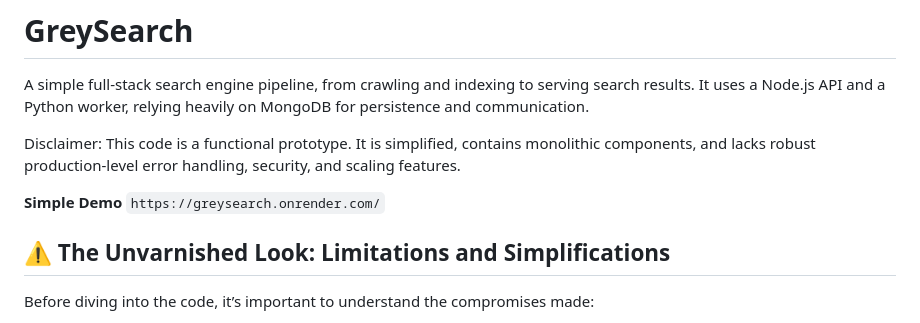
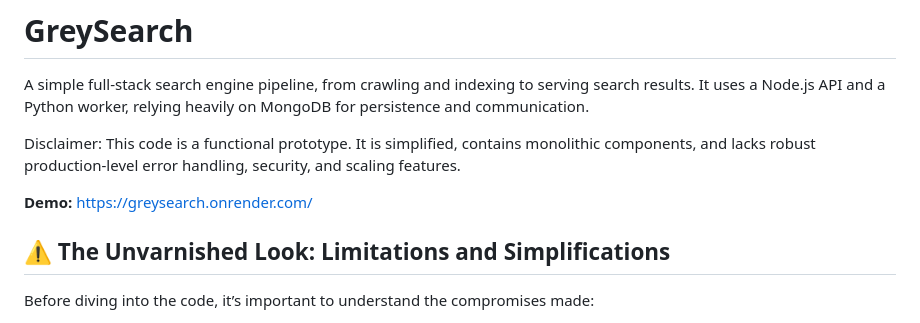
Before and after one commit to brendmung/GreySearch, a Markdown page: README.md, the part around the change. GitHub-like rendering.

```diff
--- a/README.md
+++ b/README.md
@@ -4,7 +4,7 @@ A simple full-stack search engine pipeline, from crawling and indexing to servin
 
 Disclaimer: This code is a functional prototype. It is simplified, contains monolithic components, and lacks robust production-level error handling, security, and scaling features.
 
-**Simple Demo** `https://greysearch.onrender.com/`
+**Demo:** [https://greysearch.onrender.com/](https://greysearch.onrender.com/)
 
 ## ⚠️ The Unvarnished Look: Limitations and Simplifications
 
```
